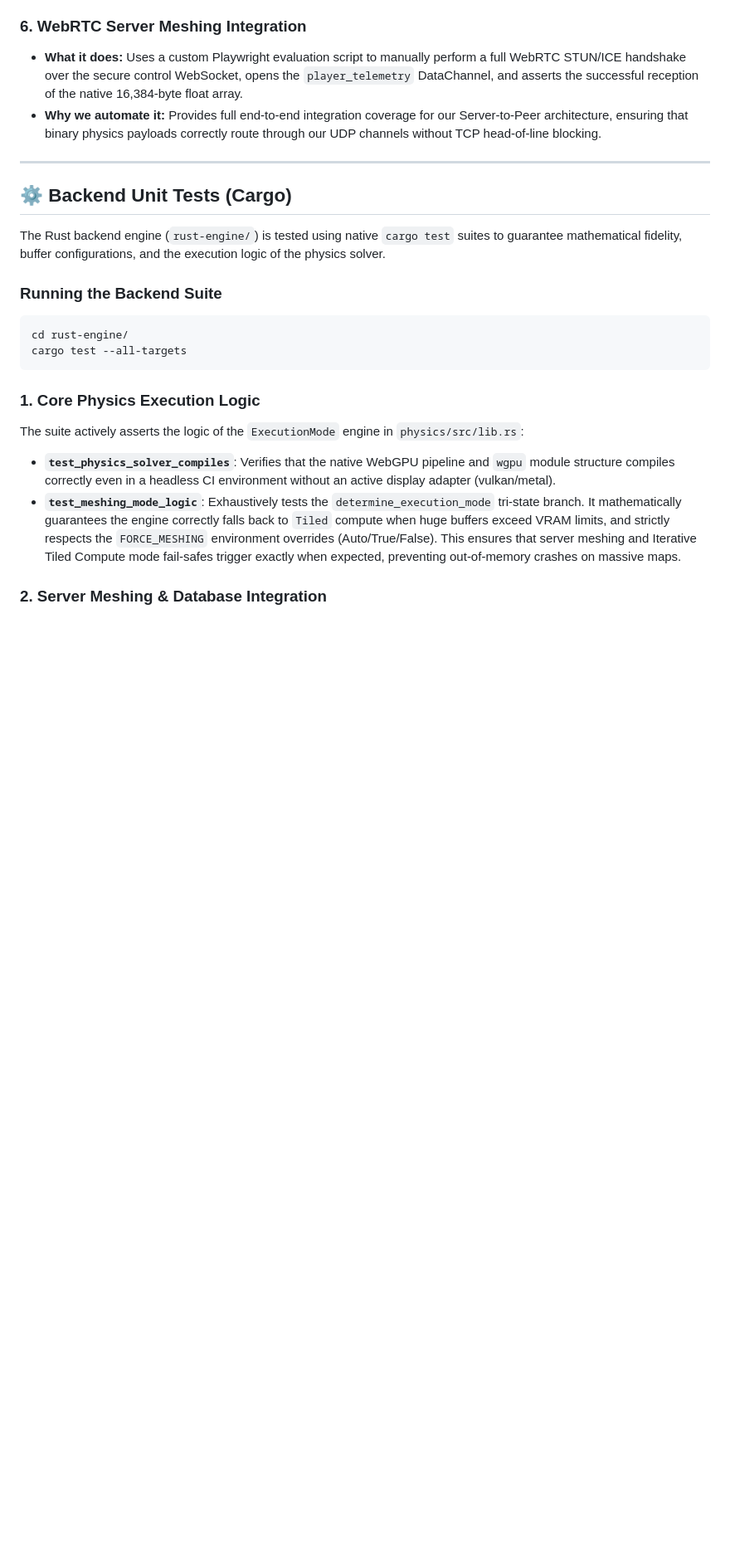
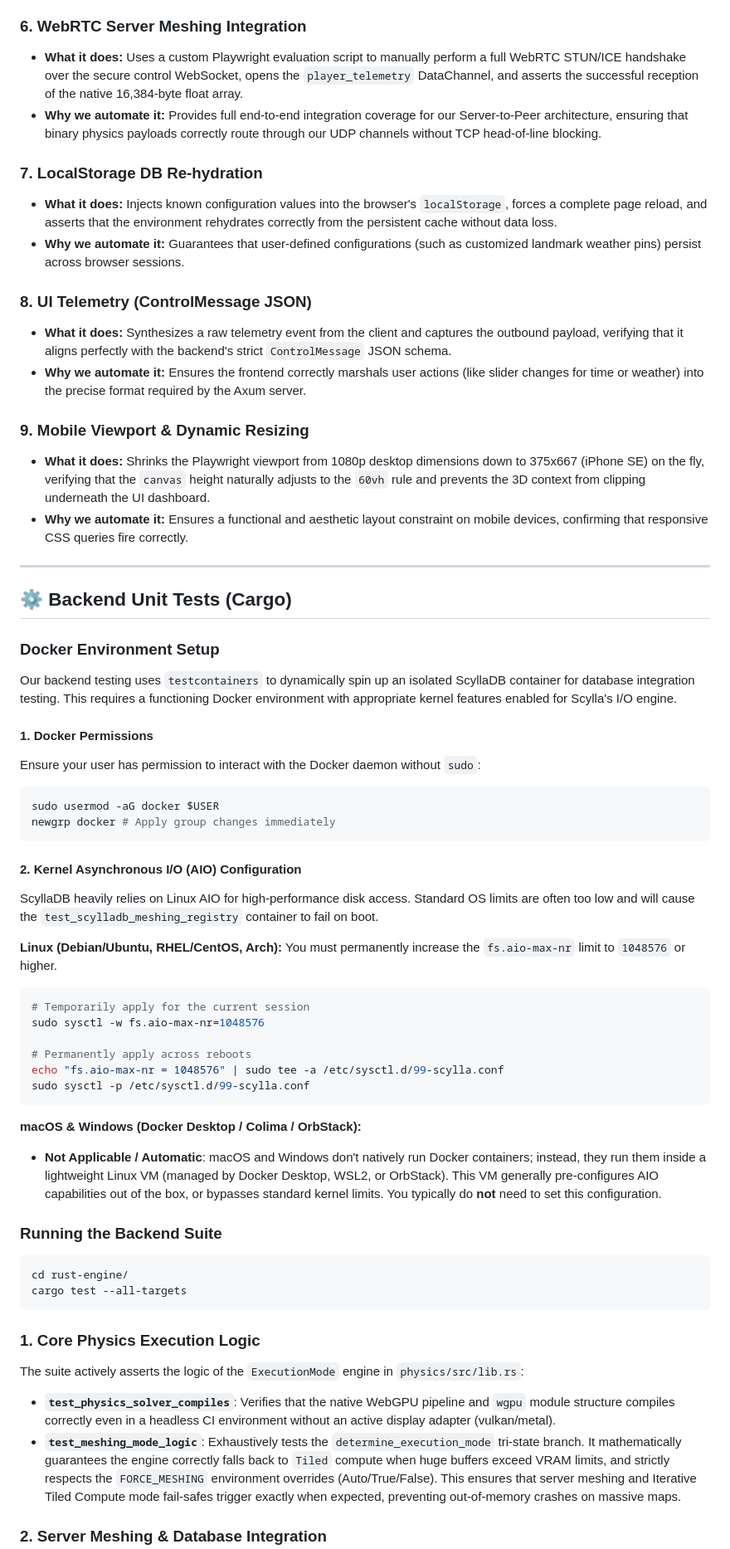
Before and after one commit to Evergold/me-weather, a Markdown page: TESTING.md, the part around the change. Shown at 83% size. Drawn GitHub-style; blank space fills up the shorter version.

Commit message:
docs(testing): update e2e docs and add docker maintenance skill
- Documented new E2E Playwright suites in TESTING.md
- Added comprehensive instructions for fixing ScyllaDB AIO (fs.aio-max-nr)
  and Docker group permissions across Linux distributions
- Created new AI agent skill 'clean-docker' to safely prune overlay
  caches without destroying the base ScyllaDB test image

````diff
--- a/TESTING.md
+++ b/TESTING.md
@@ -51,11 +51,48 @@ The suite strictly enforces 5 core pillars of the engine's functionality:
 *   **What it does:** Uses a custom Playwright evaluation script to manually perform a full WebRTC STUN/ICE handshake over the secure control WebSocket, opens the `player_telemetry` DataChannel, and asserts the successful reception of the native 16,384-byte float array.
 *   **Why we automate it:** Provides full end-to-end integration coverage for our Server-to-Peer architecture, ensuring that binary physics payloads correctly route through our UDP channels without TCP head-of-line blocking.
 
+### 7. LocalStorage DB Re-hydration
+*   **What it does:** Injects known configuration values into the browser's `localStorage`, forces a complete page reload, and asserts that the environment rehydrates correctly from the persistent cache without data loss.
+*   **Why we automate it:** Guarantees that user-defined configurations (such as customized landmark weather pins) persist across browser sessions.
+
+### 8. UI Telemetry (ControlMessage JSON)
+*   **What it does:** Synthesizes a raw telemetry event from the client and captures the outbound payload, verifying that it aligns perfectly with the backend's strict `ControlMessage` JSON schema.
+*   **Why we automate it:** Ensures the frontend correctly marshals user actions (like slider changes for time or weather) into the precise format required by the Axum server.
+
+### 9. Mobile Viewport & Dynamic Resizing
+*   **What it does:** Shrinks the Playwright viewport from 1080p desktop dimensions down to 375x667 (iPhone SE) on the fly, verifying that the `canvas` height naturally adjusts to the `60vh` rule and prevents the 3D context from clipping underneath the UI dashboard.
+*   **Why we automate it:** Ensures a functional and aesthetic layout constraint on mobile devices, confirming that responsive CSS queries fire correctly.
+
 ---
 
 ## ⚙️ Backend Unit Tests (Cargo)
 
-The Rust backend engine (`rust-engine/`) is tested using native `cargo test` suites to guarantee mathematical fidelity, buffer configurations, and the execution logic of the physics solver.
+### Docker Environment Setup
+Our backend testing uses `testcontainers` to dynamically spin up an isolated ScyllaDB container for database integration testing. This requires a functioning Docker environment with appropriate kernel features enabled for Scylla's I/O engine.
+
+#### 1. Docker Permissions
+Ensure your user has permission to interact with the Docker daemon without `sudo`:
+```bash
+sudo usermod -aG docker $USER
+newgrp docker # Apply group changes immediately
+```
+
+#### 2. Kernel Asynchronous I/O (AIO) Configuration
+ScyllaDB heavily relies on Linux AIO for high-performance disk access. Standard OS limits are often too low and will cause the `test_scylladb_meshing_registry` container to fail on boot.
+
+**Linux (Debian/Ubuntu, RHEL/CentOS, Arch):**
+You must permanently increase the `fs.aio-max-nr` limit to `1048576` or higher.
+```bash
+# Temporarily apply for the current session
+sudo sysctl -w fs.aio-max-nr=1048576
+
+# Permanently apply across reboots
+echo "fs.aio-max-nr = 1048576" | sudo tee -a /etc/sysctl.d/99-scylla.conf
+sudo sysctl -p /etc/sysctl.d/99-scylla.conf
+```
+
+**macOS & Windows (Docker Desktop / Colima / OrbStack):**
+*   **Not Applicable / Automatic**: macOS and Windows don't natively run Docker containers; instead, they run them inside a lightweight Linux VM (managed by Docker Desktop, WSL2, or OrbStack). This VM generally pre-configures AIO capabilities out of the box, or bypasses standard kernel limits. You typically do **not** need to set this configuration.
 
 ### Running the Backend Suite
 ```bash
````
Also changed, not shown: 1 other file.
